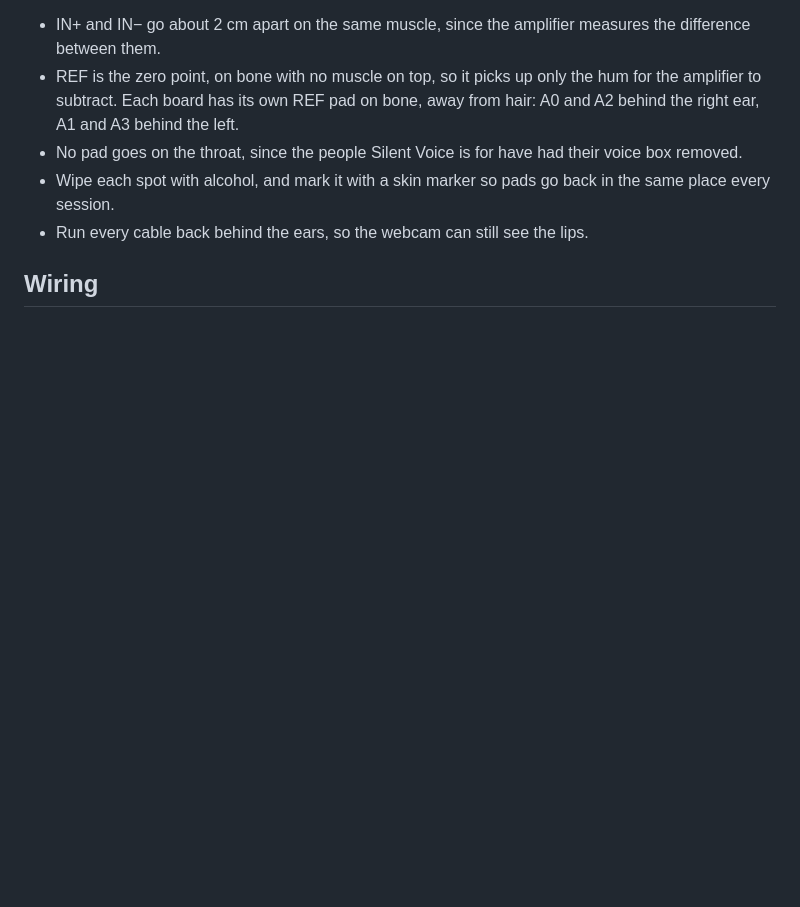
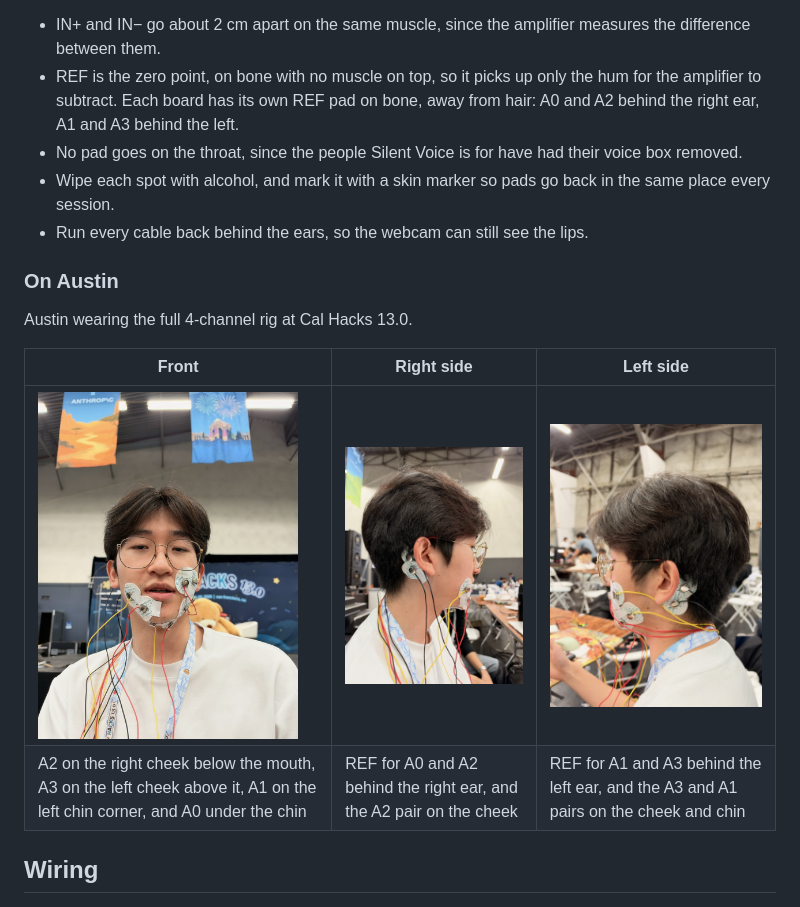
Before and after one commit to thaimtl/Reclaim, a Markdown page: HARDWARE.md, the part around the change. Rendered like a GitHub page; pictures changed too: images/austin-front.jpg (added), images/austin-left-side.jpg (added), images/austin-right-side.jpg (added); blank space fills up the shorter version.

Commit message:
docs(hardware): add photos of austin wearing the rig

```diff
--- a/HARDWARE.md
+++ b/HARDWARE.md
@@ -51,6 +51,15 @@ You can feel it with two fingers under your chin while saying "ta ta ta", then "
 - No pad goes on the throat, since the people Silent Voice is for have had their voice box removed.
 - Wipe each spot with alcohol, and mark it with a skin marker so pads go back in the same place every session.
 - Run every cable back behind the ears, so the webcam can still see the lips.
+
+### On Austin
+
+Austin wearing the full 4-channel rig at Cal Hacks 13.0.
+
+| Front | Right side | Left side |
+|---|---|---|
+| <img src="images/austin-front.jpg" width="260" alt="Austin from the front with pad pairs on the right cheek below the mouth, the left cheek above the mouth, the left chin corner, and under the chin"> | <img src="images/austin-right-side.jpg" width="260" alt="Austin's right side with two REF pads behind the right ear and a pad pair on the right cheek below the mouth"> | <img src="images/austin-left-side.jpg" width="260" alt="Austin's left side with two REF pads behind the left ear and pad pairs on the left cheek above the mouth and the left chin corner"> |
+| A2 on the right cheek below the mouth, A3 on the left cheek above it, A1 on the left chin corner, and A0 under the chin | REF for A0 and A2 behind the right ear, and the A2 pair on the cheek | REF for A1 and A3 behind the left ear, and the A3 and A1 pairs on the cheek and chin |
 
 ## Wiring
 
```
